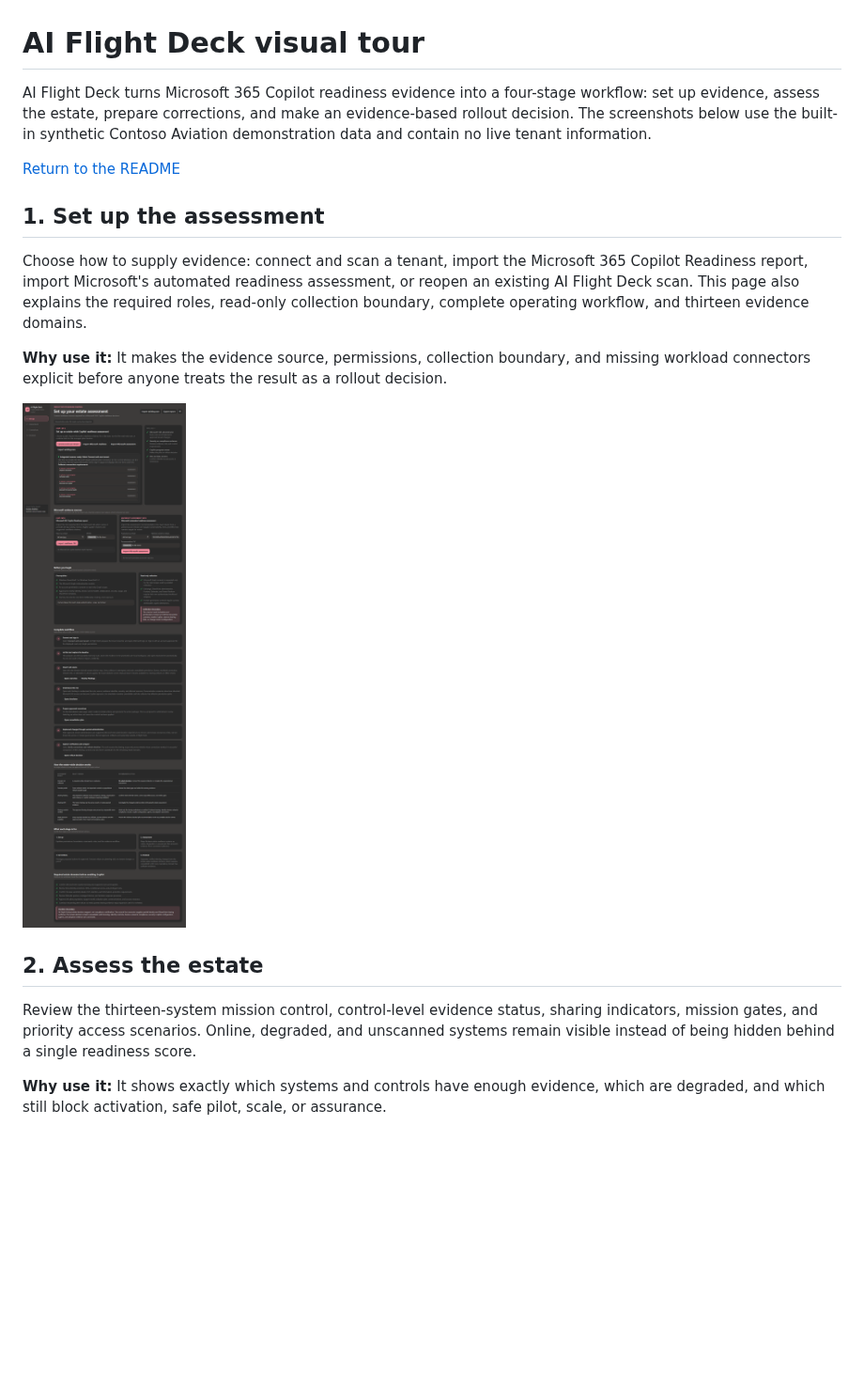
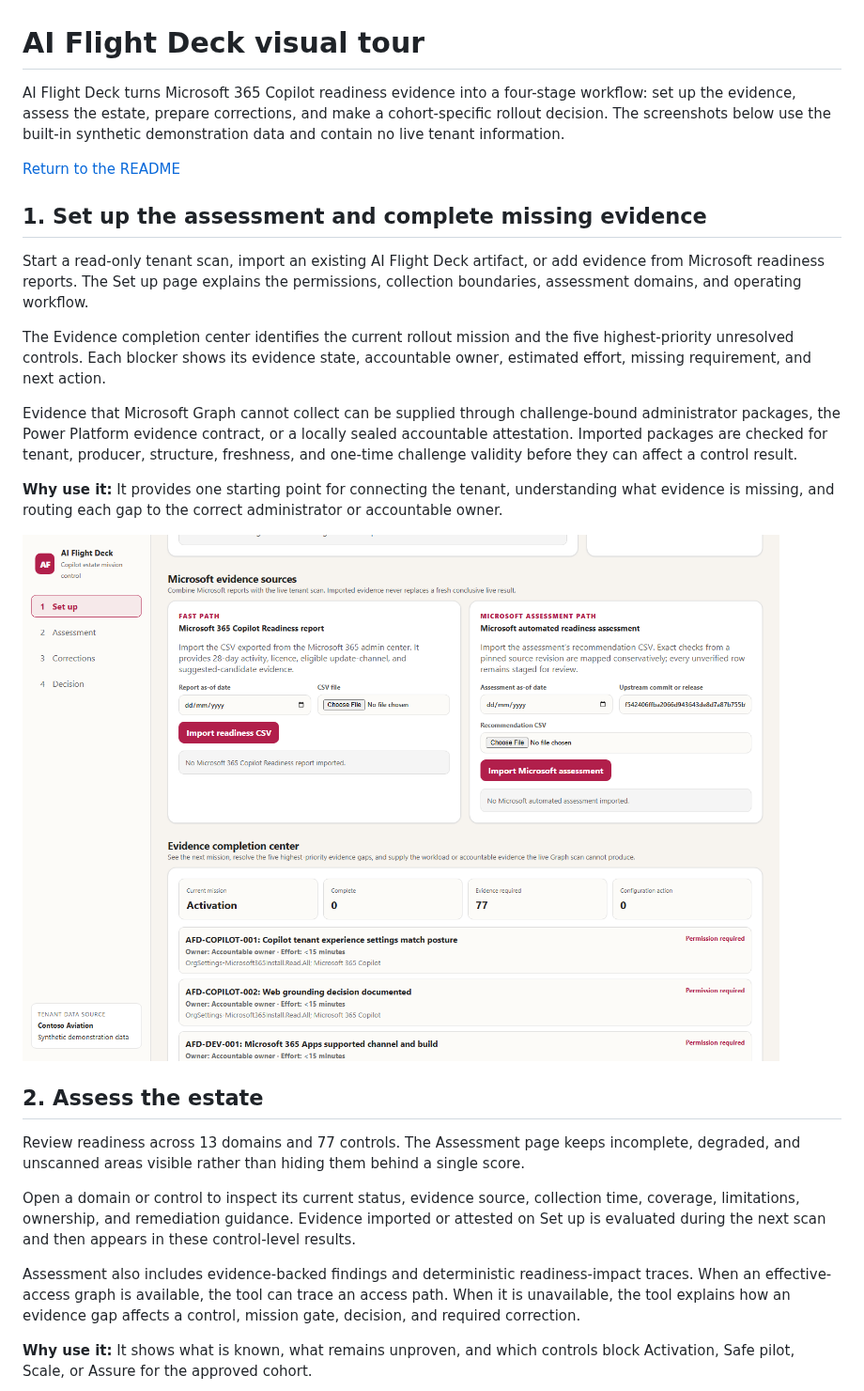
Before and after one commit to sethiramicrosoft/ai-flight-deck, a Markdown page: docs/VISUAL-TOUR.md, the part around one of its changes. Shown at 94% size. Drawn GitHub-style; pictures changed too: docs/screenshots/01-setup-evidence-center.png (added); blank space fills up the shorter version.

```diff
--- a/docs/VISUAL-TOUR.md
+++ b/docs/VISUAL-TOUR.md
@@ -1,37 +1,56 @@
 # AI Flight Deck visual tour
 
 AI Flight Deck turns Microsoft 365 Copilot readiness evidence into a four-stage
-workflow: set up evidence, assess the estate, prepare corrections, and make an
-evidence-based rollout decision. The screenshots below use the built-in
-synthetic Contoso Aviation demonstration data and contain no live tenant
-information.
+workflow: set up the evidence, assess the estate, prepare corrections, and make
+a cohort-specific rollout decision. The screenshots below use the built-in
+synthetic demonstration data and contain no live tenant information.
 
 [Return to the README](../README.md)
 
-## 1. Set up the assessment
+## 1. Set up the assessment and complete missing evidence
 
-Choose how to supply evidence: connect and scan a tenant, import the Microsoft
-365 Copilot Readiness report, import Microsoft's automated readiness
-assessment, or reopen an existing AI Flight Deck scan. This page also explains
-the required roles, read-only collection boundary, complete operating workflow,
-and thirteen evidence domains.
+Start a read-only tenant scan, import an existing AI Flight Deck artifact, or
+add evidence from Microsoft readiness reports. The Set up page explains the
+permissions, collection boundaries, assessment domains, and operating
+workflow.
 
-**Why use it:** It makes the evidence source, permissions, collection boundary,
-and missing workload connectors explicit before anyone treats the result as a
-rollout decision.
+The Evidence completion center identifies the current rollout mission and the
+five highest-priority unresolved controls. Each blocker shows its evidence
+state, accountable owner, estimated effort, missing requirement, and next
+action.
 
-[![Set up the assessment](screenshots/01-setup.png)](screenshots/01-setup.png)
+Evidence that Microsoft Graph cannot collect can be supplied through
+challenge-bound administrator packages, the Power Platform evidence contract,
+or a locally sealed accountable attestation. Imported packages are checked for
+tenant, producer, structure, freshness, and one-time challenge validity before
+they can affect a control result.
+
+**Why use it:** It provides one starting point for connecting the tenant,
+understanding what evidence is missing, and routing each gap to the correct
+administrator or accountable owner.
+
+[![Set up and complete evidence](screenshots/01-setup-evidence-center.png)](screenshots/01-setup-evidence-center.png)
 
 ## 2. Assess the estate
 
-Review the thirteen-system mission control, control-level evidence status,
-sharing indicators, mission gates, and priority access scenarios. Online,
-degraded, and unscanned systems remain visible instead of being hidden behind a
-single readiness score.
+Review readiness across 13 domains and 77 controls. The Assessment page keeps
+incomplete, degraded, and unscanned areas visible rather than hiding them
+behind a single score.
 
-**Why use it:** It shows exactly which systems and controls have enough
-evidence, which are degraded, and which still block activation, safe pilot,
-scale, or assurance.
+Open a domain or control to inspect its current status, evidence source,
+collection time, coverage, limitations, ownership, and remediation guidance.
+Evidence imported or attested on Set up is evaluated during the next scan and
+then appears in these control-level results.
+
+Assessment also includes evidence-backed findings and deterministic
+readiness-impact traces. When an effective-access graph is available, the tool
+can trace an access path. When it is unavailable, the tool explains how an
+evidence gap affects a control, mission gate, decision, and required
+correction.
+
+**Why use it:** It shows what is known, what remains unproven, and which
+controls block Activation, Safe pilot, Scale, or Assure for the approved
+cohort.
 
 [![Assess the estate](screenshots/02-assessment.png)](screenshots/02-assessment.png)
 
```
Also changed, not shown: other parts of docs/VISUAL-TOUR.md (+38 -39 lines), README.md (+5 -3 lines), docs/screenshots/02-assessment.png, docs/screenshots/03-corrections.png (added), docs/screenshots/04-decision-evidence-plan.png (added).
